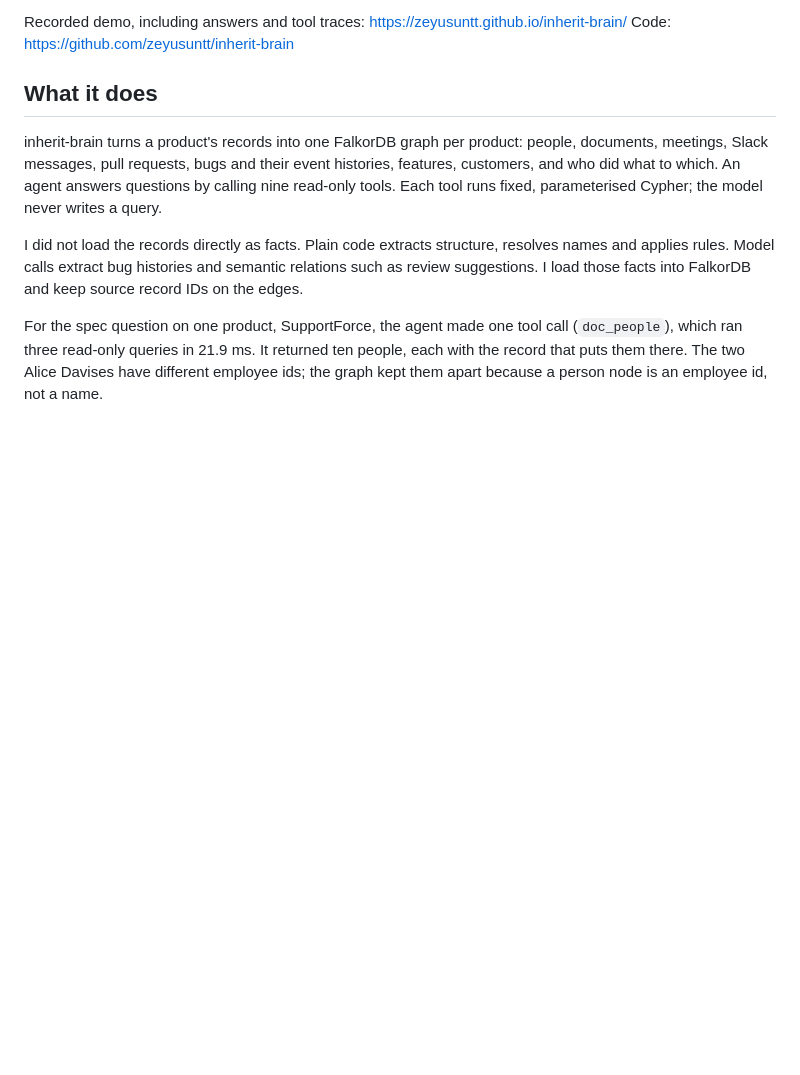
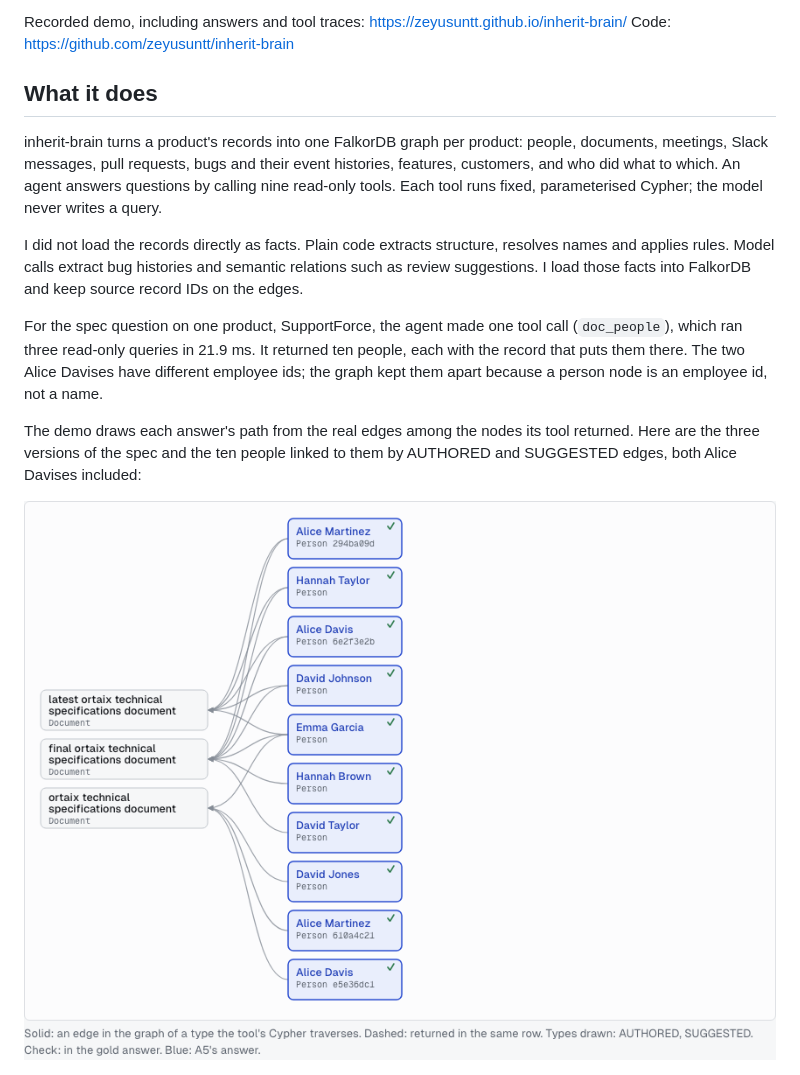
Before and after one commit to zeyusuntt/inherit-brain, a Markdown page: docs/blog/post.md, the part around the change. GitHub-like rendering; pictures changed too: docs/blog/path-supportforce.png (added); blank space fills up the shorter version.

Commit message:
Blog: path picture of the spec question

```diff
--- a/docs/blog/post.md
+++ b/docs/blog/post.md
@@ -20,6 +20,10 @@ inherit-brain turns a product's records into one FalkorDB graph per product: peo
 I did not load the records directly as facts. Plain code extracts structure, resolves names and applies rules. Model calls extract bug histories and semantic relations such as review suggestions. I load those facts into FalkorDB and keep source record IDs on the edges.
 
 For the spec question on one product, SupportForce, the agent made one tool call (`doc_people`), which ran three read-only queries in 21.9 ms. It returned ten people, each with the record that puts them there. The two Alice Davises have different employee ids; the graph kept them apart because a person node is an employee id, not a name.
+
+The demo draws each answer's path from the real edges among the nodes its tool returned. Here are the three versions of the spec and the ten people linked to them by AUTHORED and SUGGESTED edges, both Alice Davises included:
+
+![The SupportForce spec question: three document versions and the ten people linked to them by AUTHORED and SUGGESTED edges](https://raw.githubusercontent.com/zeyusuntt/inherit-brain/main/docs/blog/path-supportforce.png)
 
 ![The overview of the demo site](https://raw.githubusercontent.com/zeyusuntt/inherit-brain/main/docs/blog/cover.png)
 
```
